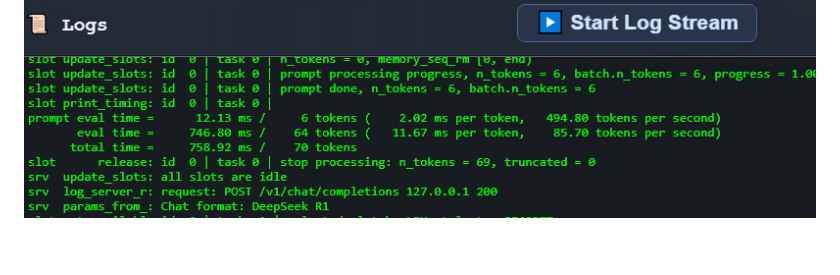
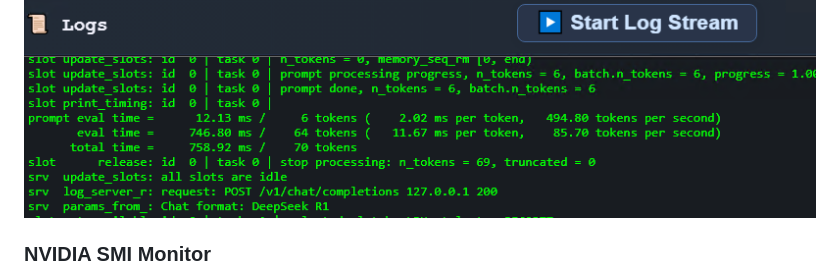
Before and after one commit to tensioncore/llm-controller-ce, a Markdown page: README.md, the part around the change. GitHub-like rendering; blank space fills up the shorter version.

Commit message:
Update README with NVIDIA SMI Monitor details
Add section for NVIDIA SMI Monitor in README

```diff
--- a/README.md
+++ b/README.md
@@ -70,6 +70,8 @@ Run admin-controlled benchmark tests, compare results, track best runs, and eval
 Logs, GPU monitoring, raw SMI output, analytics, runtime visibility — the operational side of local AI is built in, not bolted on.
 
 ![Observability Screenshot Placeholder](docs/images/logs.png)
+
+### NVIDIA SMI Monitor
 ![Observability Screenshot Placeholder](docs/images/gpu-monitor.png)
 
 ### ⚙️ First-Run Installer
```
